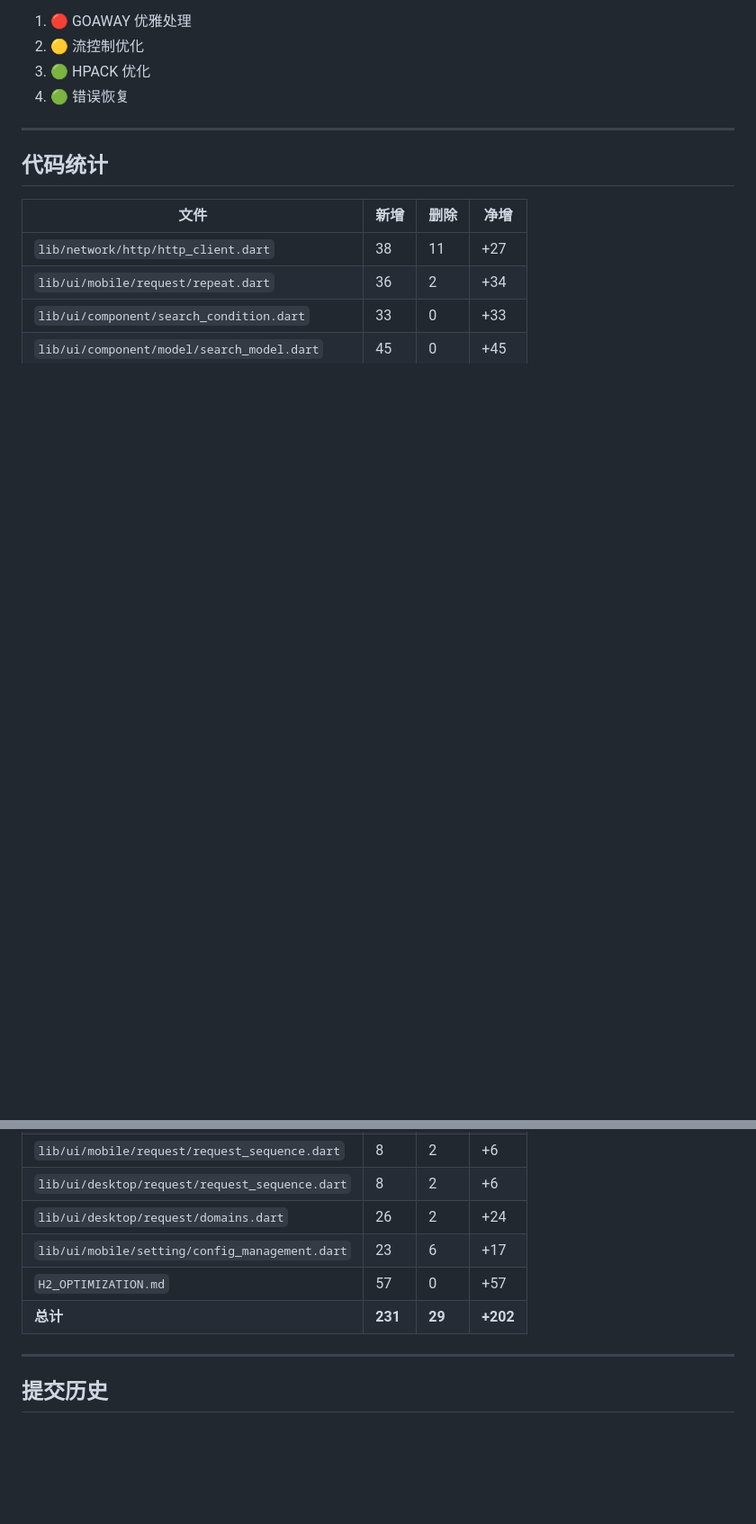
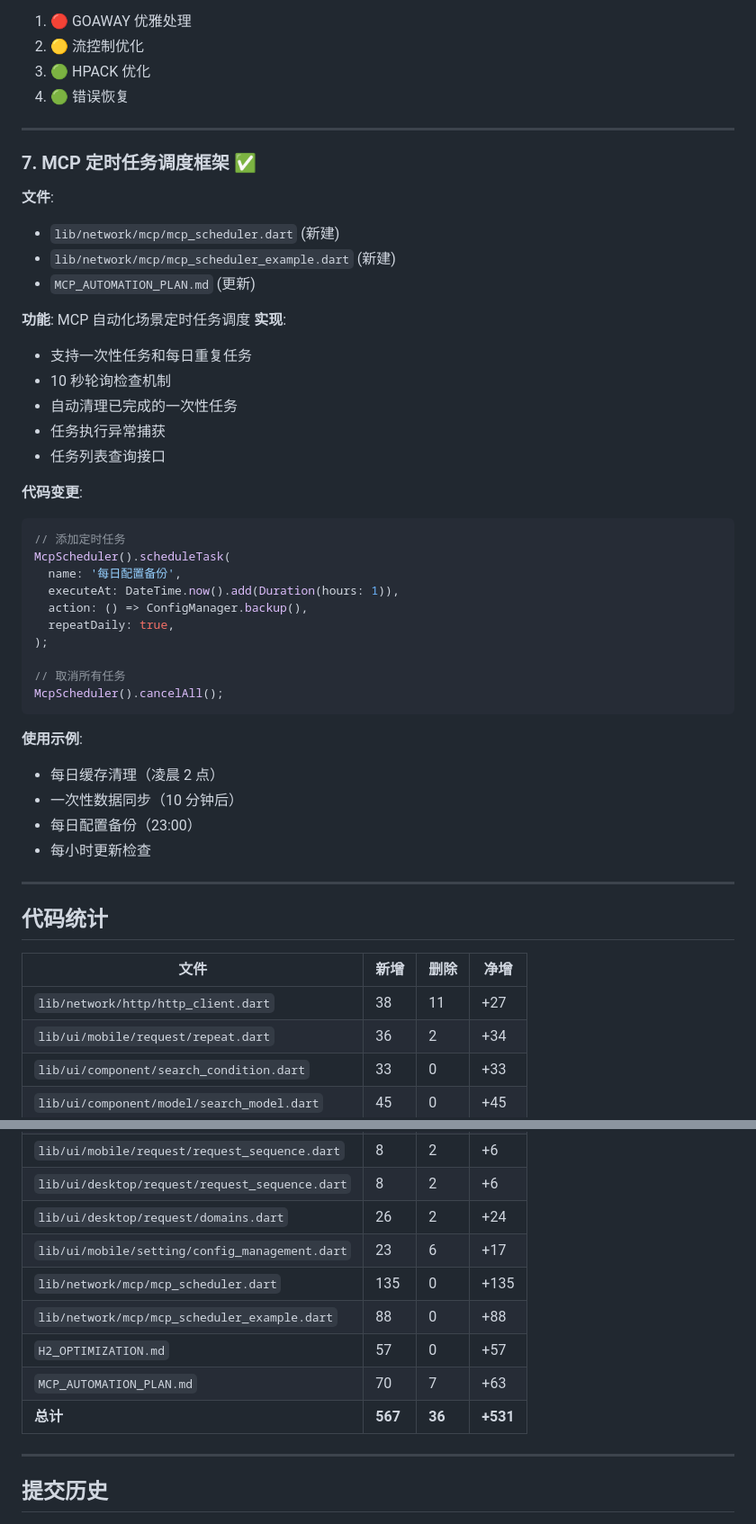
Before and after one commit to hUh63/apk, a Markdown page: OPTIMIZATION_SUMMARY.md, 2 parts joined by grey strips. Shown at 90% size. Drawn GitHub-style; blank space fills up the shorter version.

Commit message:
docs: 更新优化总结报告
- 添加 MCP 定时任务调度框架详情
- 更新代码统计表格
- 更新优化概览

````diff
--- a/OPTIMIZATION_SUMMARY.md
+++ b/OPTIMIZATION_SUMMARY.md
@@ -163,6 +163,42 @@ static Future<HttpResponse> request(
 
 ---
 
+### 7. MCP 定时任务调度框架 ✅
+**文件**:
+- `lib/network/mcp/mcp_scheduler.dart` (新建)
+- `lib/network/mcp/mcp_scheduler_example.dart` (新建)
+- `MCP_AUTOMATION_PLAN.md` (更新)
+
+**功能**: MCP 自动化场景定时任务调度
+**实现**:
+- 支持一次性任务和每日重复任务
+- 10 秒轮询检查机制
+- 自动清理已完成的一次性任务
+- 任务执行异常捕获
+- 任务列表查询接口
+
+**代码变更**:
+```dart
+// 添加定时任务
+McpScheduler().scheduleTask(
+  name: '每日配置备份',
+  executeAt: DateTime.now().add(Duration(hours: 1)),
+  action: () => ConfigManager.backup(),
+  repeatDaily: true,
+);
+
+// 取消所有任务
+McpScheduler().cancelAll();
+```
+
+**使用示例**:
+- 每日缓存清理（凌晨 2 点）
+- 一次性数据同步（10 分钟后）
+- 每日配置备份（23:00）
+- 每小时更新检查
+
+---
+
 ## 代码统计
 
 | 文件 | 新增 | 删除 | 净增 |
@@ -175,8 +211,11 @@ static Future<HttpResponse> request(
 | `lib/ui/desktop/request/request_sequence.dart` | 8 | 2 | +6 |
 | `lib/ui/desktop/request/domains.dart` | 26 | 2 | +24 |
 | `lib/ui/mobile/setting/config_management.dart` | 23 | 6 | +17 |
+| `lib/network/mcp/mcp_scheduler.dart` | 135 | 0 | +135 |
+| `lib/network/mcp/mcp_scheduler_example.dart` | 88 | 0 | +88 |
 | `H2_OPTIMIZATION.md` | 57 | 0 | +57 |
-| **总计** | **231** | **29** | **+202** |
+| `MCP_AUTOMATION_PLAN.md` | 70 | 7 | +63 |
+| **总计** | **567** | **36** | **+531** |
 
 ---
 
````
Also changed, not shown: other parts of OPTIMIZATION_SUMMARY.md (+1 -1 lines).
